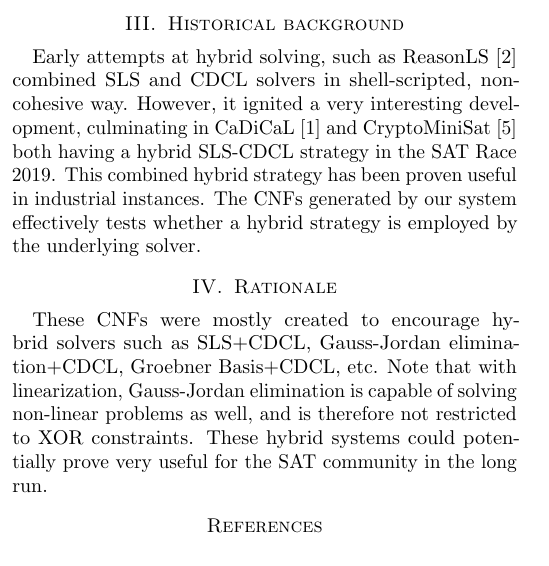
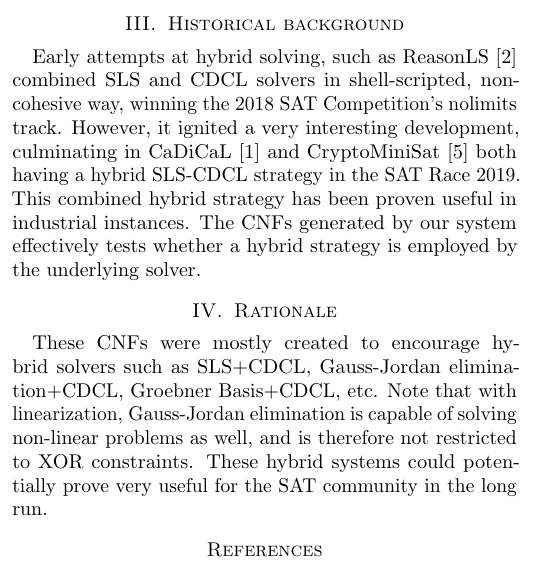
Before and after one commit to zeta1999/cryptominisat-satcomp2020, a LaTeX paper (cnfs/descr/cdcl-sls.tex): part of one column of the page, cut so that both start at the same text. Compiled offline with pdfLaTeX.

Commit message:
Update description

```diff
--- a/cnfs/descr/cdcl-sls.tex
+++ b/cnfs/descr/cdcl-sls.tex
@@ -49,7 +49,7 @@ This is tool takes two satisfiable problems and their solutions, plus the parame
 
 
 \section{Historical background}
-Early attempts at hybrid solving, such as ReasonLS~\cite{shaoweixindi} combined SLS and CDCL solvers in shell-scripted, non-cohesive way. However, it ignited a very interesting development, culminating in CaDiCaL~\cite{biere2018cadical} and CryptoMiniSat~\cite{CMS} both having a hybrid SLS-CDCL strategy in the SAT Race 2019. This combined hybrid strategy has been proven useful in industrial instances. The CNFs generated by our system effectively tests whether a hybrid strategy is employed by the underlying solver.
+Early attempts at hybrid solving, such as ReasonLS~\cite{shaoweixindi} combined SLS and CDCL solvers in shell-scripted, non-cohesive way, winning the 2018 SAT Competition's nolimits track. However, it ignited a very interesting development, culminating in CaDiCaL~\cite{biere2018cadical} and CryptoMiniSat~\cite{CMS} both having a hybrid SLS-CDCL strategy in the SAT Race 2019. This combined hybrid strategy has been proven useful in industrial instances. The CNFs generated by our system effectively tests whether a hybrid strategy is employed by the underlying solver.
 
 \section{Rationale}
 These CNFs were mostly created to encourage hybrid solvers such as SLS+CDCL, Gauss-Jordan elimination+CDCL, Groebner Basis+CDCL, etc. Note that with linearization, Gauss-Jordan elimination is capable of solving non-linear problems as well, and is therefore not restricted to XOR constraints. These hybrid systems could potentially prove very useful for the SAT community in the long run.
```
